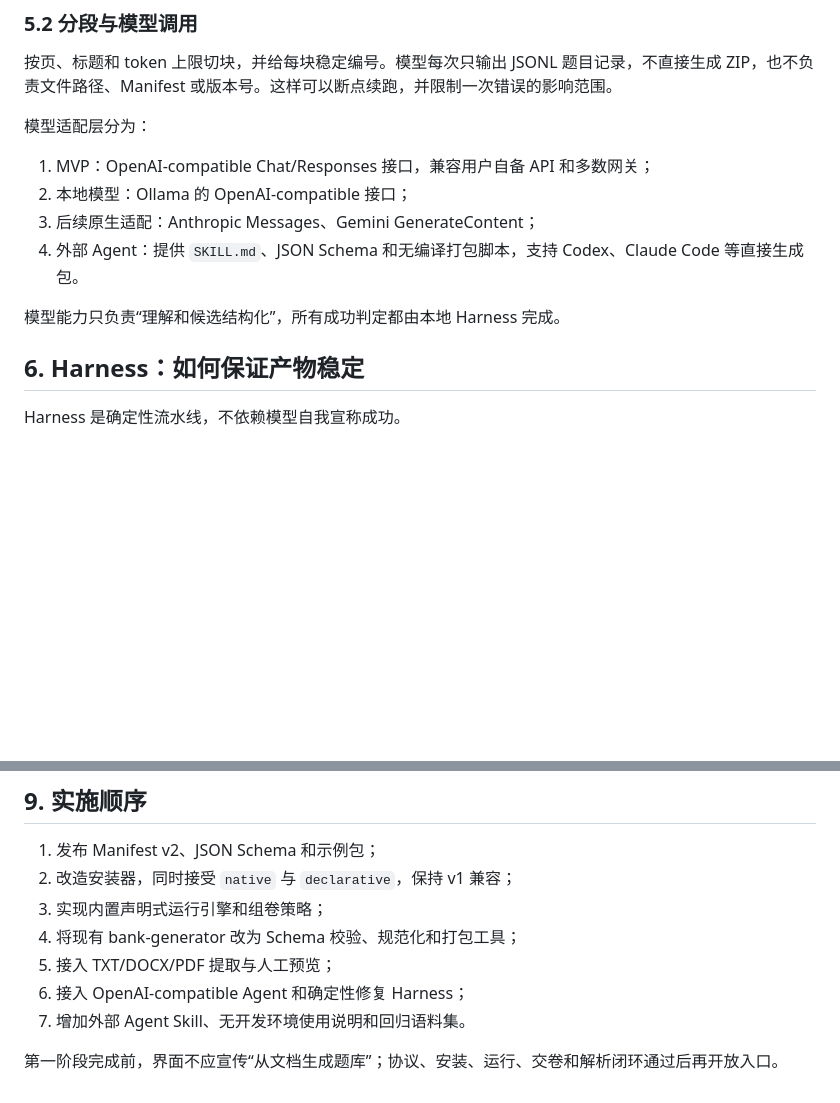
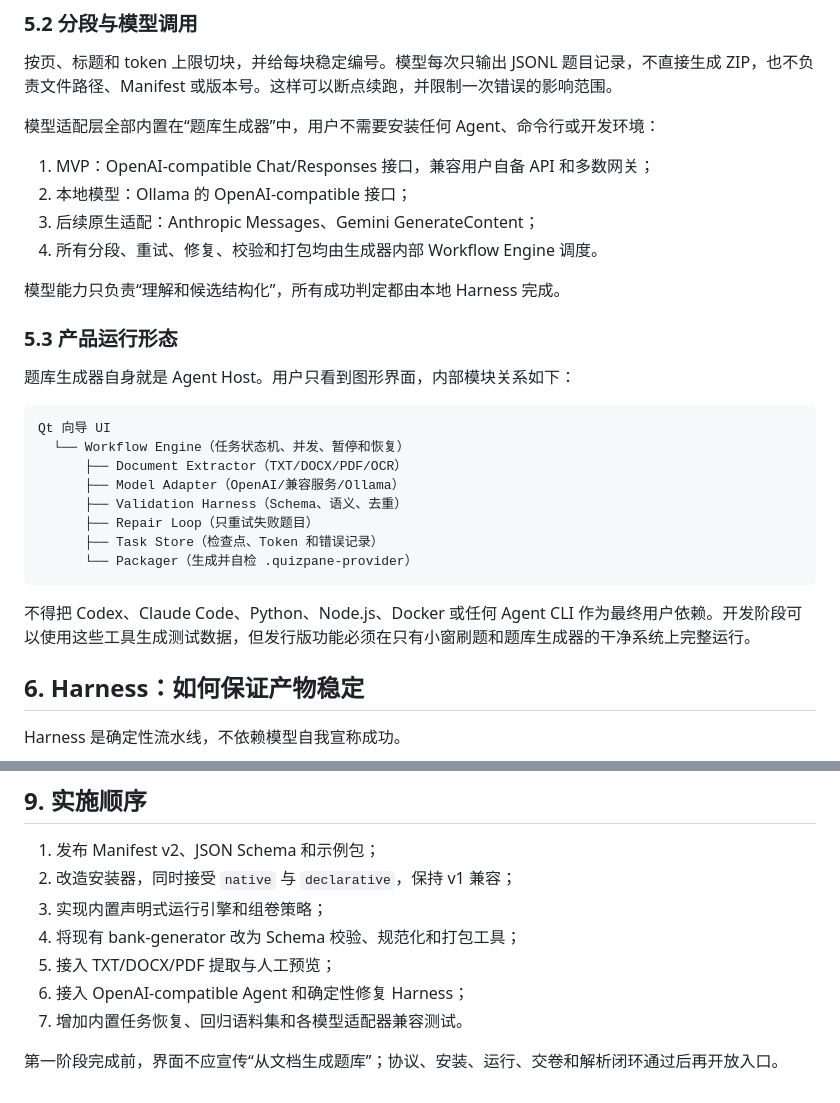
Before and after one commit to tianyoudoge/quizpane, a Markdown page: docs/AI题库生成与声明式Provider方案.md, 2 parts joined by grey strips. Drawn GitHub-style; blank space fills up the shorter version.

Commit message:
docs: make bank studio the internal agent host

````diff
--- a/docs/AI题库生成与声明式Provider方案.md
+++ b/docs/AI题库生成与声明式Provider方案.md
@@ -94,14 +94,31 @@ MVP 支持单选和判断题。多选、填空、简答和材料题应在后续
 
 按页、标题和 token 上限切块，并给每块稳定编号。模型每次只输出 JSONL 题目记录，不直接生成 ZIP，也不负责文件路径、Manifest 或版本号。这样可以断点续跑，并限制一次错误的影响范围。
 
-模型适配层分为：
+模型适配层全部内置在“题库生成器”中，用户不需要安装任何 Agent、命令行或开发环境：
 
 1. MVP：OpenAI-compatible Chat/Responses 接口，兼容用户自备 API 和多数网关；
 2. 本地模型：Ollama 的 OpenAI-compatible 接口；
 3. 后续原生适配：Anthropic Messages、Gemini GenerateContent；
-4. 外部 Agent：提供 `SKILL.md`、JSON Schema 和无编译打包脚本，支持 Codex、Claude Code 等直接生成包。
+4. 所有分段、重试、修复、校验和打包均由生成器内部 Workflow Engine 调度。
 
 模型能力只负责“理解和候选结构化”，所有成功判定都由本地 Harness 完成。
+
+### 5.3 产品运行形态
+
+题库生成器自身就是 Agent Host。用户只看到图形界面，内部模块关系如下：
+
+```text
+Qt 向导 UI
+  └── Workflow Engine（任务状态机、并发、暂停和恢复）
+      ├── Document Extractor（TXT/DOCX/PDF/OCR）
+      ├── Model Adapter（OpenAI/兼容服务/Ollama）
+      ├── Validation Harness（Schema、语义、去重）
+      ├── Repair Loop（只重试失败题目）
+      ├── Task Store（检查点、Token 和错误记录）
+      └── Packager（生成并自检 .quizpane-provider）
+```
+
+不得把 Codex、Claude Code、Python、Node.js、Docker 或任何 Agent CLI 作为最终用户依赖。开发阶段可以使用这些工具生成测试数据，但发行版功能必须在只有小窗刷题和题库生成器的干净系统上完整运行。
 
 ## 6. Harness：如何保证产物稳定
 
@@ -166,6 +183,6 @@ Harness 是确定性流水线，不依赖模型自我宣称成功。
 4. 将现有 bank-generator 改为 Schema 校验、规范化和打包工具；
 5. 接入 TXT/DOCX/PDF 提取与人工预览；
 6. 接入 OpenAI-compatible Agent 和确定性修复 Harness；
-7. 增加外部 Agent Skill、无开发环境使用说明和回归语料集。
+7. 增加内置任务恢复、回归语料集和各模型适配器兼容测试。
 
 第一阶段完成前，界面不应宣传“从文档生成题库”；协议、安装、运行、交卷和解析闭环通过后再开放入口。
````
Also changed, not shown: docs/题库生成器UI与集成方案.md (+4 -0 lines).
